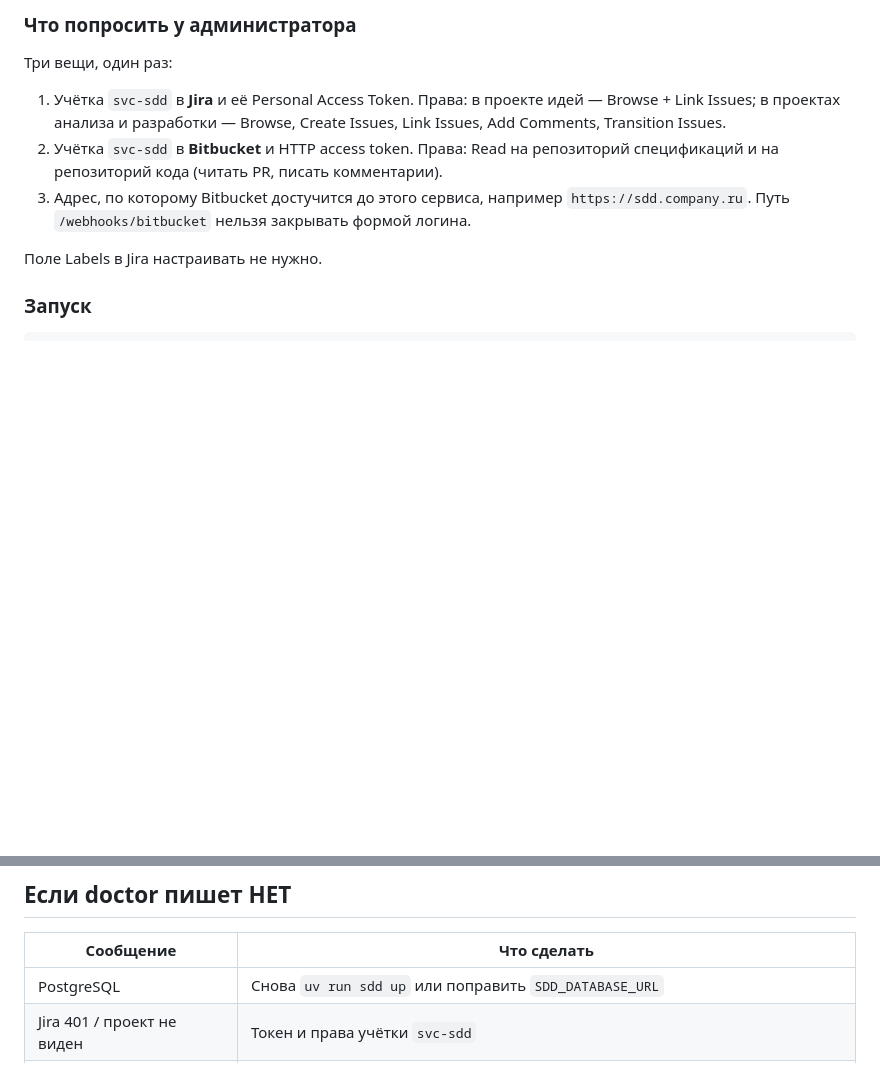
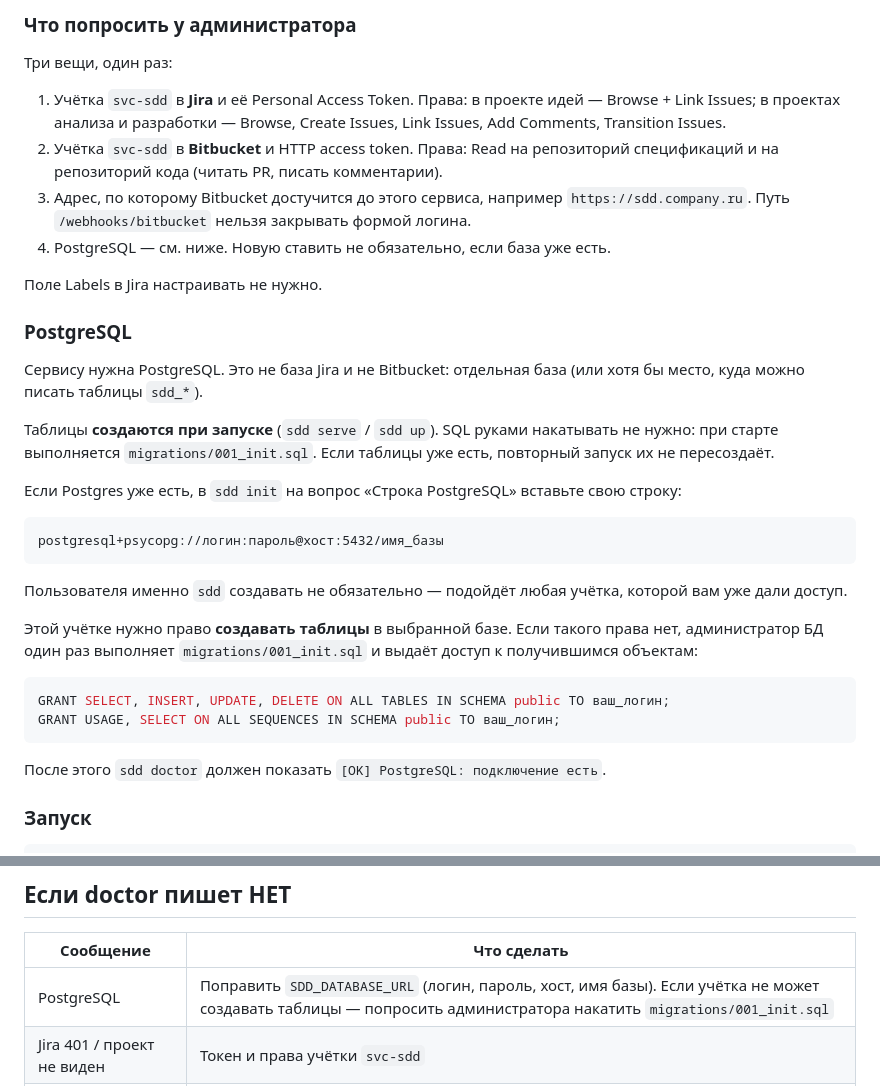
Before and after one commit to andreipetrenko/ssd-research, a Markdown page: README.md, 2 parts joined by grey strips. Drawn GitHub-style; blank space fills up the shorter version.

Commit message:
Document using an existing Postgres and auto-created tables
Explain that sdd_* tables are created on startup, any existing login
works, and what to do if CREATE TABLE is not allowed.

Co-authored-by: amyst453 <amyst453@gmail.com>

````diff
--- a/README.md
+++ b/README.md
@@ -58,8 +58,32 @@ uv run python scripts/demo.py --fault --tasks 2
    Права: Read на репозиторий спецификаций и на репозиторий кода (читать PR, писать комментарии).
 3. Адрес, по которому Bitbucket достучится до этого сервиса, например `https://sdd.company.ru`.
    Путь `/webhooks/bitbucket` нельзя закрывать формой логина.
+4. PostgreSQL — см. ниже. Новую ставить не обязательно, если база уже есть.
 
 Поле Labels в Jira настраивать не нужно.
+
+### PostgreSQL
+
+Сервису нужна PostgreSQL. Это не база Jira и не Bitbucket: отдельная база (или хотя бы место, куда можно писать таблицы `sdd_*`).
+
+Таблицы **создаются при запуске** (`sdd serve` / `sdd up`). SQL руками накатывать не нужно: при старте выполняется `migrations/001_init.sql`. Если таблицы уже есть, повторный запуск их не пересоздаёт.
+
+Если Postgres уже есть, в `sdd init` на вопрос «Строка PostgreSQL» вставьте свою строку:
+
+```
+postgresql+psycopg://логин:пароль@хост:5432/имя_базы
+```
+
+Пользователя именно `sdd` создавать не обязательно — подойдёт любая учётка, которой вам уже дали доступ.
+
+Этой учётке нужно право **создавать таблицы** в выбранной базе. Если такого права нет, администратор БД один раз выполняет `migrations/001_init.sql` и выдаёт доступ к получившимся объектам:
+
+```sql
+GRANT SELECT, INSERT, UPDATE, DELETE ON ALL TABLES IN SCHEMA public TO ваш_логин;
+GRANT USAGE, SELECT ON ALL SEQUENCES IN SCHEMA public TO ваш_логин;
+```
+
+После этого `sdd doctor` должен показать `[OK] PostgreSQL: подключение есть`.
 
 ### Запуск
 
@@ -146,7 +170,7 @@ sdd open-pr --change CHG-1042 --stage implementation --jira DEV-231 --project AP
 
 | Сообщение | Что сделать |
 |---|---|
-| PostgreSQL | Снова `uv run sdd up` или поправить `SDD_DATABASE_URL` |
+| PostgreSQL | Поправить `SDD_DATABASE_URL` (логин, пароль, хост, имя базы). Если учётка не может создавать таблицы — попросить администратора накатить `migrations/001_init.sql` |
 | Jira 401 / проект не виден | Токен и права учётки `svc-sdd` |
 | Типа «Story» нет | Поставить `SDD_JIRA_DEV_ISSUE_TYPE` в имя из списка, который напечатал doctor |
 | Jira просит ещё поля | Вставить JSON из подсказки doctor в `SDD_JIRA_DEV_EXTRA_FIELDS` |
````
